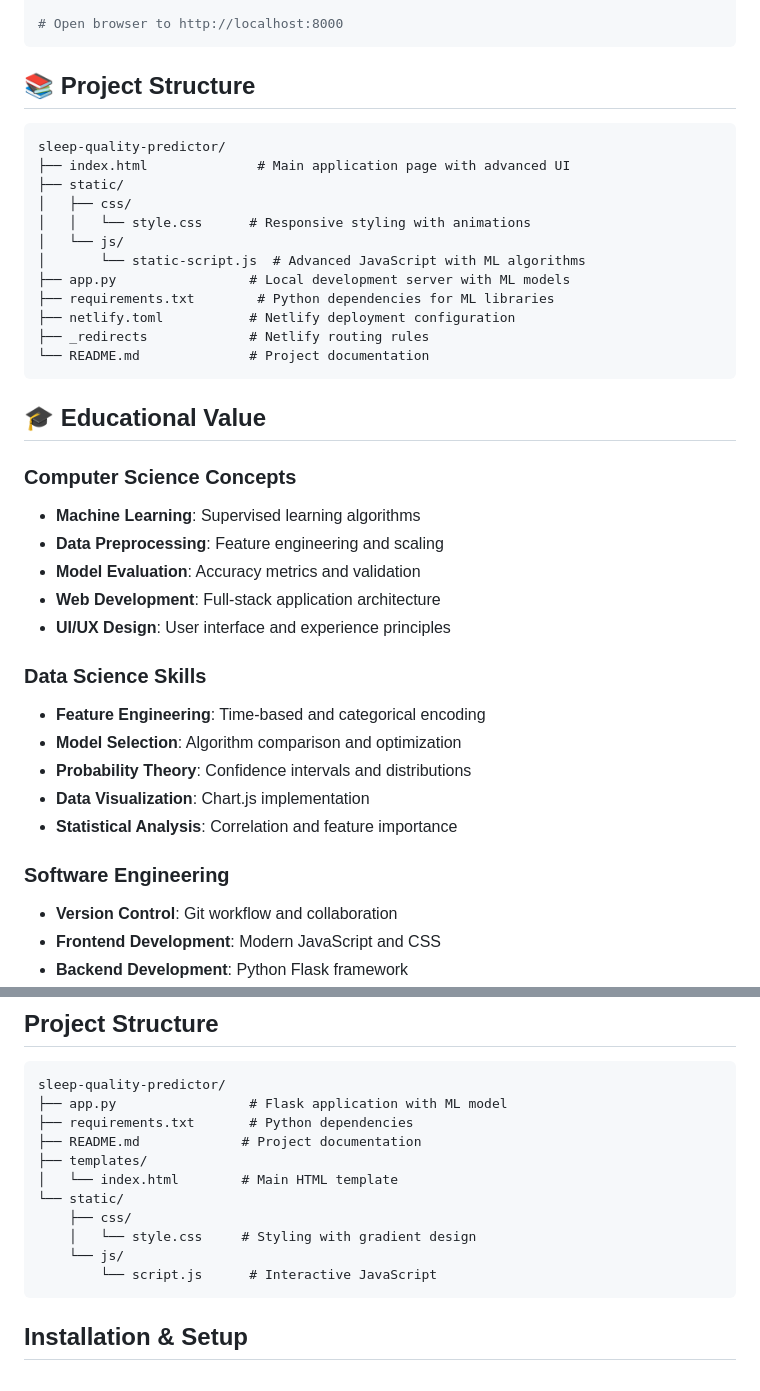
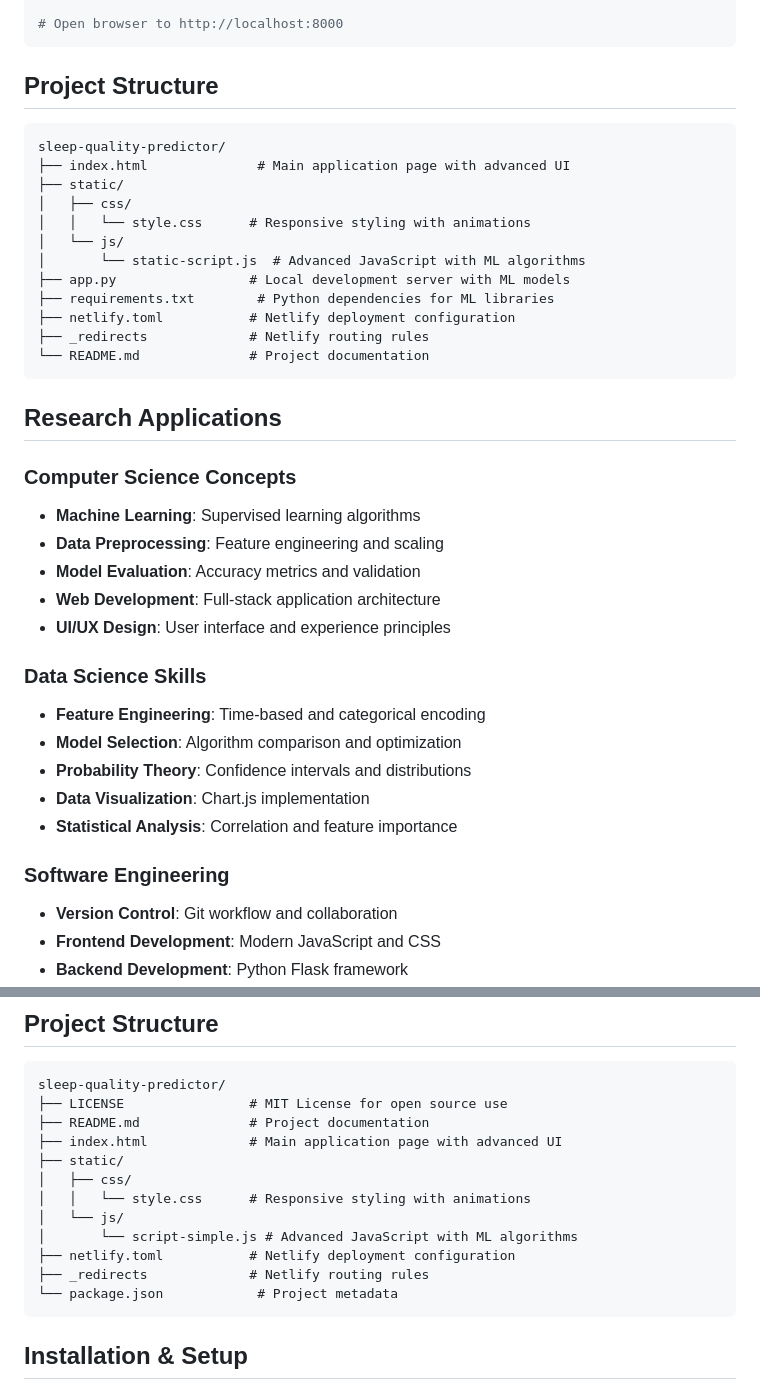
Before and after one commit to astafofo/sleep-quality-predictor, a Markdown page: README.md, 2 parts joined by grey strips. GitHub-like rendering.

````diff
--- a/README.md
+++ b/README.md
@@ -127,7 +127,7 @@ npx serve .
 # Open browser to http://localhost:8000
 ```
 
-## 📚 **Project Structure**
+## Project Structure
 
 ```
 sleep-quality-predictor/
@@ -144,23 +144,23 @@ sleep-quality-predictor/
 └── README.md              # Project documentation
 ```
 
-## 🎓 **Educational Value**
+## Research Applications
 
-### **Computer Science Concepts**
+### Computer Science Concepts
 - **Machine Learning**: Supervised learning algorithms
 - **Data Preprocessing**: Feature engineering and scaling
 - **Model Evaluation**: Accuracy metrics and validation
 - **Web Development**: Full-stack application architecture
 - **UI/UX Design**: User interface and experience principles
 
-### **Data Science Skills**
+### Data Science Skills
 - **Feature Engineering**: Time-based and categorical encoding
 - **Model Selection**: Algorithm comparison and optimization
 - **Probability Theory**: Confidence intervals and distributions
 - **Data Visualization**: Chart.js implementation
 - **Statistical Analysis**: Correlation and feature importance
 
-### **Software Engineering**
+### Software Engineering
 - **Version Control**: Git workflow and collaboration
 - **Frontend Development**: Modern JavaScript and CSS
 - **Backend Development**: Python Flask framework
@@ -253,16 +253,17 @@ This project is open source and available under the **MIT License**.
 
 ```
 sleep-quality-predictor/
-├── app.py                 # Flask application with ML model
-├── requirements.txt       # Python dependencies
-├── README.md             # Project documentation
-├── templates/
-│   └── index.html        # Main HTML template
-└── static/
-    ├── css/
-    │   └── style.css     # Styling with gradient design
-    └── js/
-        └── script.js      # Interactive JavaScript
+├── LICENSE                # MIT License for open source use
+├── README.md              # Project documentation
+├── index.html             # Main application page with advanced UI
+├── static/
+│   ├── css/
+│   │   └── style.css      # Responsive styling with animations
+│   └── js/
+│       └── script-simple.js # Advanced JavaScript with ML algorithms
+├── netlify.toml           # Netlify deployment configuration
+├── _redirects             # Netlify routing rules
+└── package.json            # Project metadata
 ```
 
 ## Installation & Setup
````
Also changed, not shown: other parts of README.md (+38 -38 lines).
